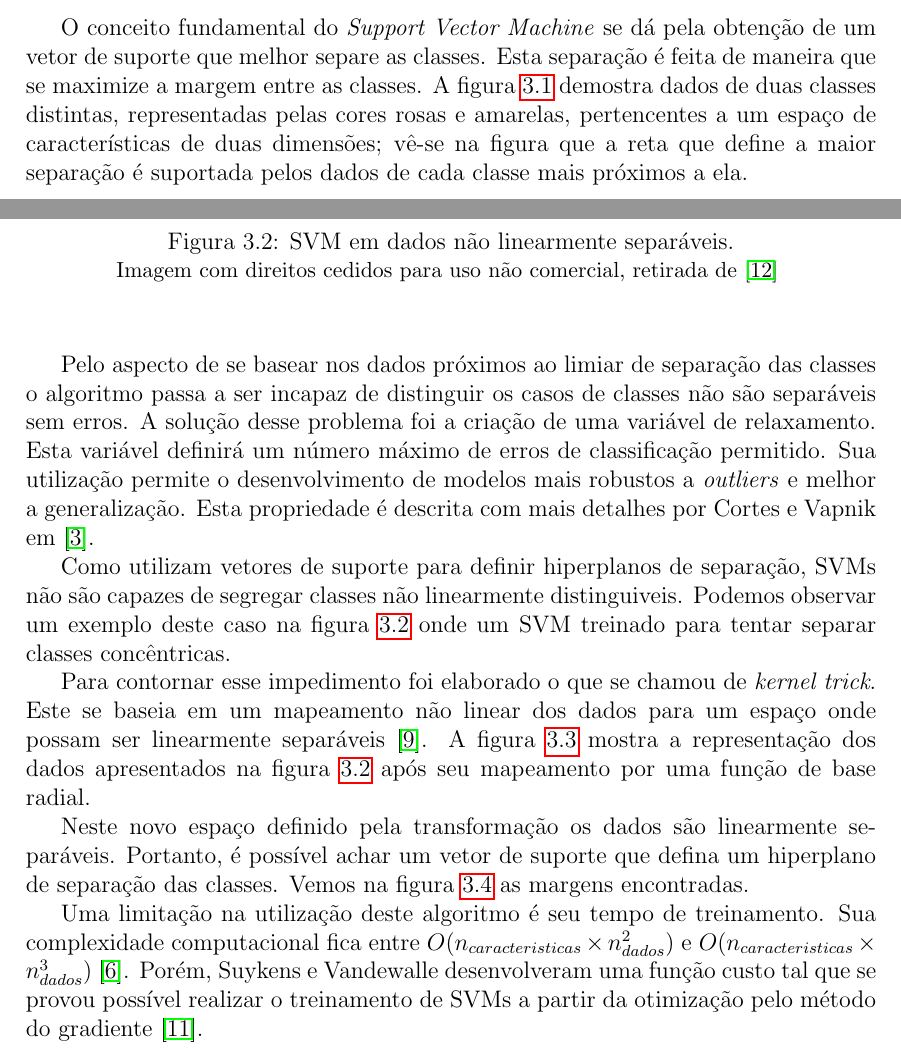
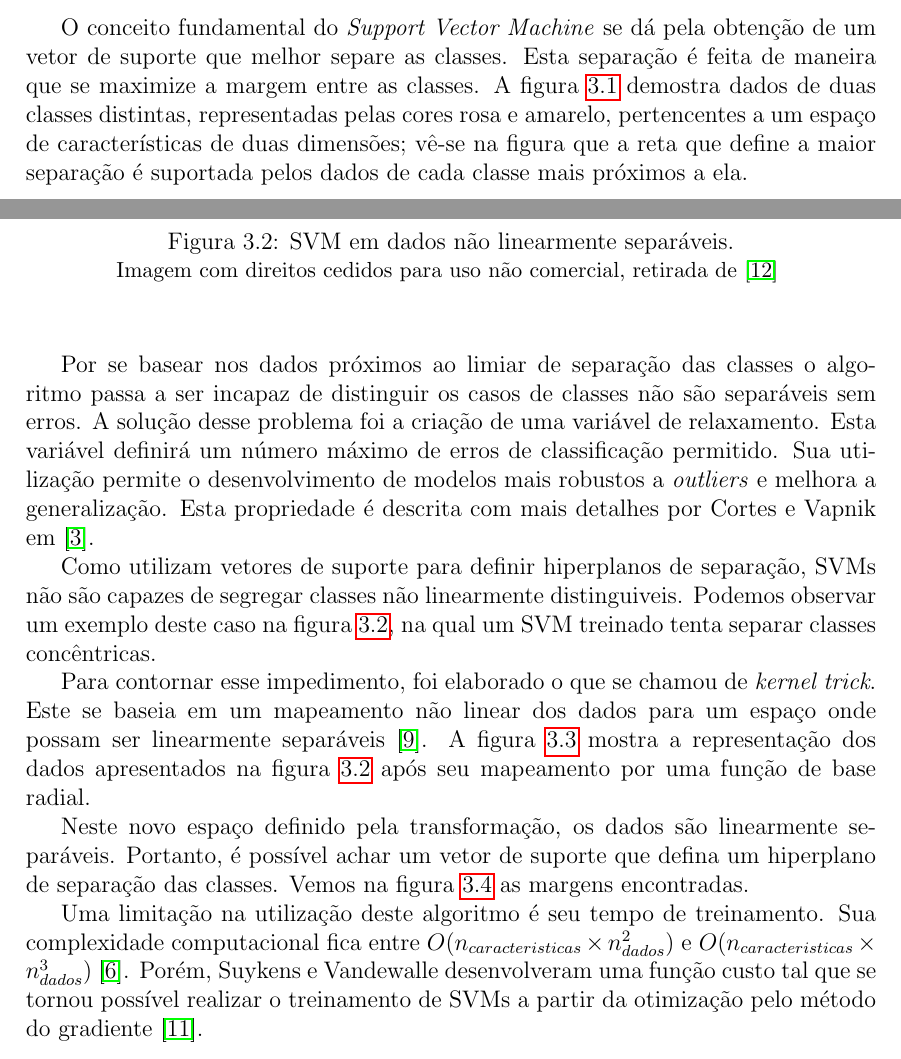
Before and after one commit to brenoarosa/projeto_final, a LaTeX book (Principal.tex, which reads tecnicas.tex): two parts of pages 17 and 18 of 27, joined at a grey line, cut so that both start at the same text. Compiled offline with pdfLaTeX; a LaTeX package or settings file that is missing is left out; a missing bibliography style is replaced by a similar one.

Commit message:
Few gramatical improvements

```diff
--- a/tecnicas.tex
+++ b/tecnicas.tex
@@ -48,7 +48,7 @@ Embora se baseie na independência entre características, seu baixo custo opera
 
 \subsection{SVM}
 
-O conceito fundamental do \textit{Support Vector Machine} se dá pela obtenção de um vetor de suporte que melhor separe as classes. Esta separação é feita de maneira que se maximize a margem entre as classes. A figura \ref{fig:svm} demostra dados de duas classes distintas, representadas pelas cores rosas e amarelas, pertencentes a um espaço de características de duas dimensões; vê-se na figura que a reta que define a maior separação é suportada pelos dados de cada classe mais próximos a ela.
+O conceito fundamental do \textit{Support Vector Machine} se dá pela obtenção de um vetor de suporte que melhor separe as classes. Esta separação é feita de maneira que se maximize a margem entre as classes. A figura \ref{fig:svm} demostra dados de duas classes distintas, representadas pelas cores rosa e amarelo, pertencentes a um espaço de características de duas dimensões; vê-se na figura que a reta que define a maior separação é suportada pelos dados de cada classe mais próximos a ela.
 
 \begin{figure}
 \begin{center} {
@@ -62,9 +62,9 @@ O conceito fundamental do \textit{Support Vector Machine} se dá pela obtenção
 \end{center}
 \end{figure}
 
-Pelo aspecto de se basear nos dados próximos ao limiar de separação das classes o algoritmo passa a ser incapaz de distinguir os casos de classes não são separáveis sem erros. A solução desse problema foi a criação de uma variável de relaxamento. Esta variável definirá um número máximo de erros de classificação permitido. Sua utilização permite o desenvolvimento de modelos mais robustos a \textit{outliers} e melhor a generalização. Esta propriedade é descrita com mais detalhes por Cortes e Vapnik em \cite{cortes95}.
+Por se basear nos dados próximos ao limiar de separação das classes o algoritmo passa a ser incapaz de distinguir os casos de classes não são separáveis sem erros. A solução desse problema foi a criação de uma variável de relaxamento. Esta variável definirá um número máximo de erros de classificação permitido. Sua utilização permite o desenvolvimento de modelos mais robustos a \textit{outliers} e melhora a generalização. Esta propriedade é descrita com mais detalhes por Cortes e Vapnik em \cite{cortes95}.
 
-Como utilizam vetores de suporte para definir hiperplanos de separação, SVMs não são capazes de segregar classes não linearmente distinguiveis. Podemos observar um exemplo deste caso na figura \ref{fig:svm-lin} onde um SVM treinado para tentar separar classes concêntricas.
+Como utilizam vetores de suporte para definir hiperplanos de separação, SVMs não são capazes de segregar classes não linearmente distinguiveis. Podemos observar um exemplo deste caso na figura \ref{fig:svm-lin}, na qual um SVM treinado tenta separar classes concêntricas.
 
 \begin{figure}
 \begin{center} {
@@ -78,7 +78,7 @@ Como utilizam vetores de suporte para definir hiperplanos de separação, SVMs n
 \end{center}
 \end{figure}
 
-Para contornar esse impedimento foi elaborado o que se chamou de \textit{kernel trick}. Este se baseia em um mapeamento não linear dos dados para um espaço onde possam ser linearmente separáveis \cite{scholkopf02}. A figura \ref{fig:svm-rbf} mostra a representação dos dados apresentados na figura \ref{fig:svm-lin} após seu mapeamento por uma função de base radial.
+Para contornar esse impedimento, foi elaborado o que se chamou de \textit{kernel trick}. Este se baseia em um mapeamento não linear dos dados para um espaço onde possam ser linearmente separáveis \cite{scholkopf02}. A figura \ref{fig:svm-rbf} mostra a representação dos dados apresentados na figura \ref{fig:svm-lin} após seu mapeamento por uma função de base radial.
 
 \begin{figure}
 \begin{center} {
@@ -92,7 +92,7 @@ Para contornar esse impedimento foi elaborado o que se chamou de \textit{kernel
 \end{center}
 \end{figure}
 
-Neste novo espaço definido pela transformação os dados são linearmente separáveis. Portanto, é possível achar um vetor de suporte que defina um hiperplano de separação das classes. Vemos na figura \ref{fig:svm-rbf-clas} as margens encontradas.
+Neste novo espaço definido pela transformação, os dados são linearmente separáveis. Portanto, é possível achar um vetor de suporte que defina um hiperplano de separação das classes. Vemos na figura \ref{fig:svm-rbf-clas} as margens encontradas.
 
 \begin{figure}
 \begin{center} {
@@ -106,7 +106,7 @@ Neste novo espaço definido pela transformação os dados são linearmente separ
 \end{center}
 \end{figure}
 
-Uma limitação na utilização deste algoritmo é seu tempo de treinamento. Sua complexidade computacional fica entre $O(n_{caracteristicas} \times n_{dados}^2)$ e $O(n_{caracteristicas} \times n_{dados}^3)$ \cite{list09}. Porém, Suykens e Vandewalle desenvolveram uma função custo tal que se provou possível realizar o treinamento de SVMs a partir da otimização pelo método do gradiente \cite{suykens99}.
+Uma limitação na utilização deste algoritmo é seu tempo de treinamento. Sua complexidade computacional fica entre $O(n_{caracteristicas} \times n_{dados}^2)$ e $O(n_{caracteristicas} \times n_{dados}^3)$ \cite{list09}. Porém, Suykens e Vandewalle desenvolveram uma função custo tal que se tornou possível realizar o treinamento de SVMs a partir da otimização pelo método do gradiente \cite{suykens99}.
 
 \subsection{Redes Neurais}
 
```
Also changed, not shown: projeto_final.pdf.
